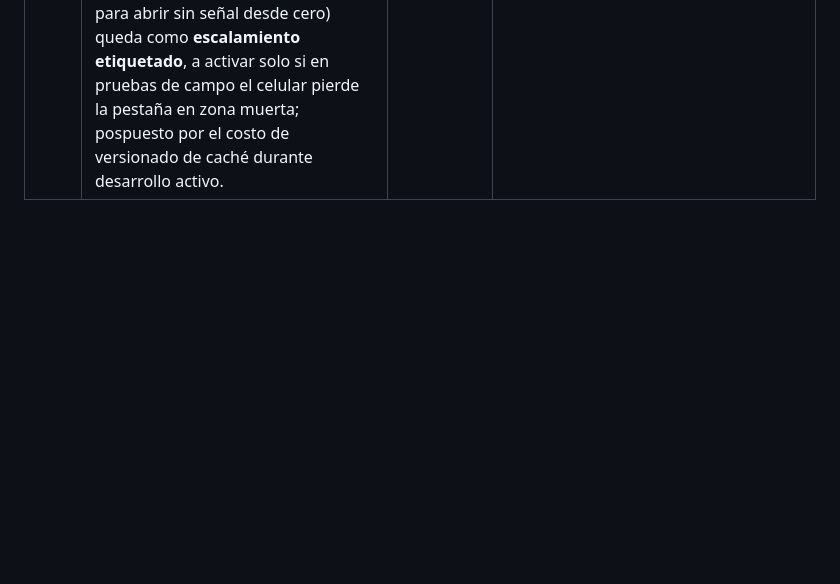
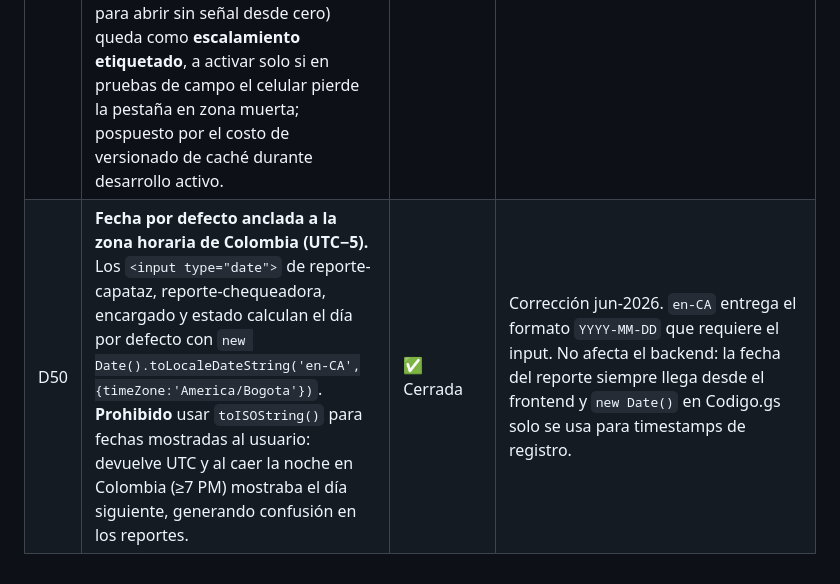
Before and after one commit to cesangal15/Ortiz-tm2-sur, a Markdown page: docs/02_REGISTRO_DECISIONES.md, the part around the change. GitHub-like rendering; blank space fills up the shorter version.

```diff
--- a/docs/02_REGISTRO_DECISIONES.md
+++ b/docs/02_REGISTRO_DECISIONES.md
@@ -53,3 +53,4 @@ Decisiones cerradas. **No replantear** salvo solicitud explícita del dueño del
 | D47 | Usuarios capataces: albert / angel / ariel / alejandro / robinson — contraseña común cap2025. Chequeadoras (4): maleja / mairy / maria / luzdary — contraseña común **cheq2025** (llaves en minúscula porque el login hace trim+toLowerCase). Contraseña del encargado: pendiente de definir (placeholder enc1-2). | ✅ Cerrada | Usuarios distintos por persona garantizan trazabilidad en columna `reporta` de BANDEJA. |
 | D48 | Chequeadora reporta viajes por placa: pega un bloque estilo WhatsApp por línea de PK destino; el parser extrae placa (3 letras + 3 números, normalizada a 6 chars MAYÚSCULAS) y viajes (dígitos tras el guion final). El total de la línea se **CALCULA** (suma de placas), ya no se teclea. Cada placa genera una fila en la hoja nueva VOLQUETAS. **NO altera el volumen oficial**: la línea sigue generando su fila de excavación (+terraplén si destino=Terraplén) por el total, igual que D06. No toca BANDEJA/DATA/MAQUINARIA ni el panel del encargado. La app NO deduce empresa por placa; solo guarda la placa de 6 caracteres y el cruce placa→empresa lo hace el usuario en su Excel. | ✅ Cerrada | Renglones que no calzan el patrón se marcan en naranja (D45) y no se cuentan, sin bloquear el resto. Validado con datos reales jun-2026. |
 | D49 | **Modo sin conexión — alcance V2.** Nivel 2 (captura offline + cola local + sincronización al volver la señal) en reporte-capataz.html y reporte-chequeadora.html. **Encargado FUERA** del offline: su flujo es leer–reconciliar–pisar (D03) y "Enviar a DATA" offline sobre una bandeja vieja podría borrar datos legítimos; consolida con señal. Reglas técnicas del ítem: `id_registro` generado como UUID en el cliente para deduplicar en re-sincronización (toca Codigo.gs); sesión {usuario, rol} migra de sessionStorage a localStorage para sobrevivir pestaña en segundo plano; la cola guarda el reporte completo (cantidades + maquinaria anidada + placas VOLQUETAS); el `fecha` guardado es la fecha de obra tecleada, no la de sync. **Nivel 3** (service worker / PWA para abrir sin señal desde cero) queda como **escalamiento etiquetado**, a activar solo si en pruebas de campo el celular pierde la pestaña en zona muerta; pospuesto por el costo de versionado de caché durante desarrollo activo. | ✅ Cerrada (alcance) | Implementación a V2, no iniciar sin cerrar V1. Definido en chat de alcance jun-2026 (backlog 2.8 / 2.9). |
+| D50 | **Fecha por defecto anclada a la zona horaria de Colombia (UTC−5).** Los `<input type="date">` de reporte-capataz, reporte-chequeadora, encargado y estado calculan el día por defecto con `new Date().toLocaleDateString('en-CA',{timeZone:'America/Bogota'})`. **Prohibido** usar `toISOString()` para fechas mostradas al usuario: devuelve UTC y al caer la noche en Colombia (≥7 PM) mostraba el día siguiente, generando confusión en los reportes. | ✅ Cerrada | Corrección jun-2026. `en-CA` entrega el formato `YYYY-MM-DD` que requiere el input. No afecta el backend: la fecha del reporte siempre llega desde el frontend y `new Date()` en Codigo.gs solo se usa para timestamps de registro. |
```
Also changed, not shown: docs/PROJECT_CONTEXT.md (+1 -0 lines).
